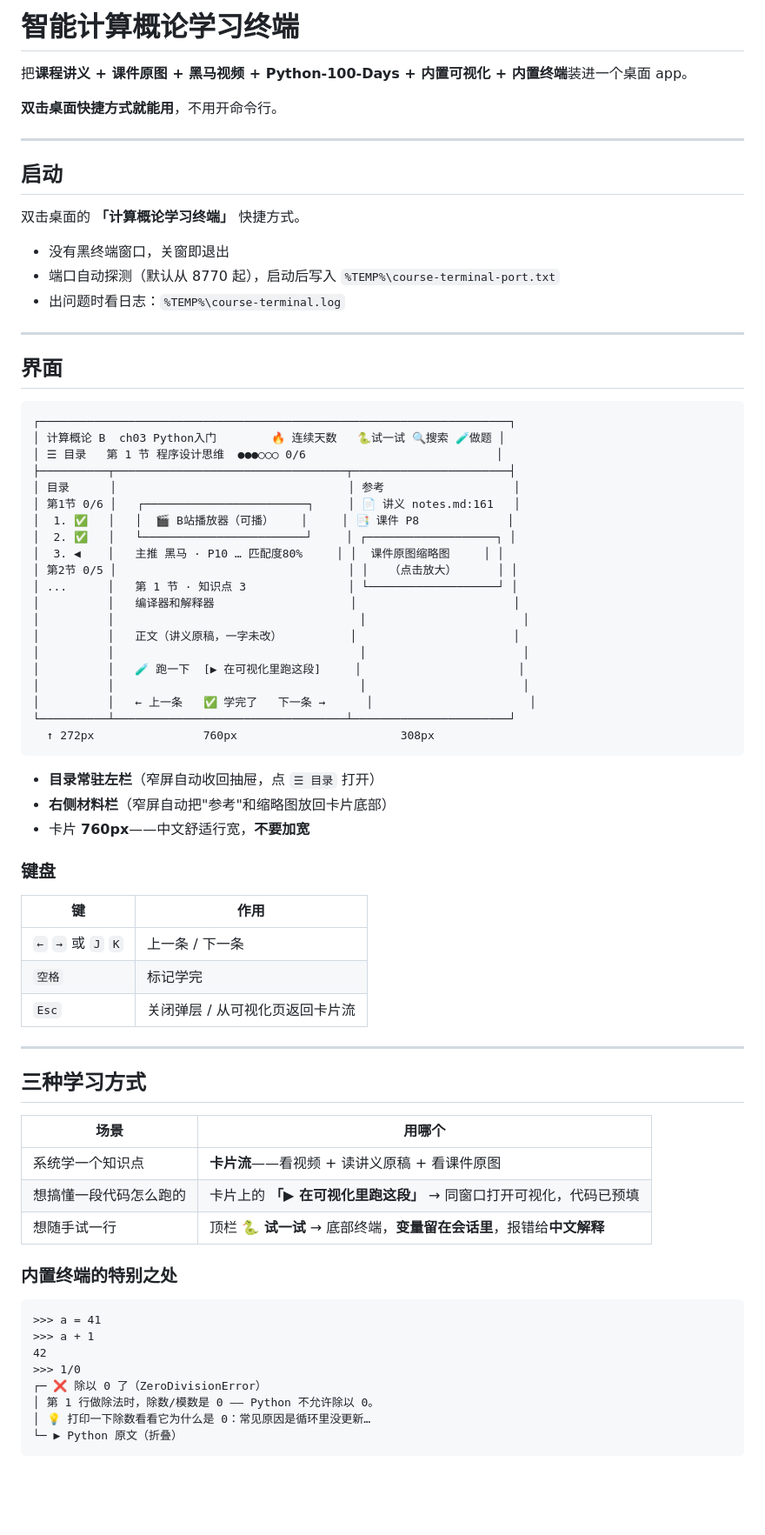
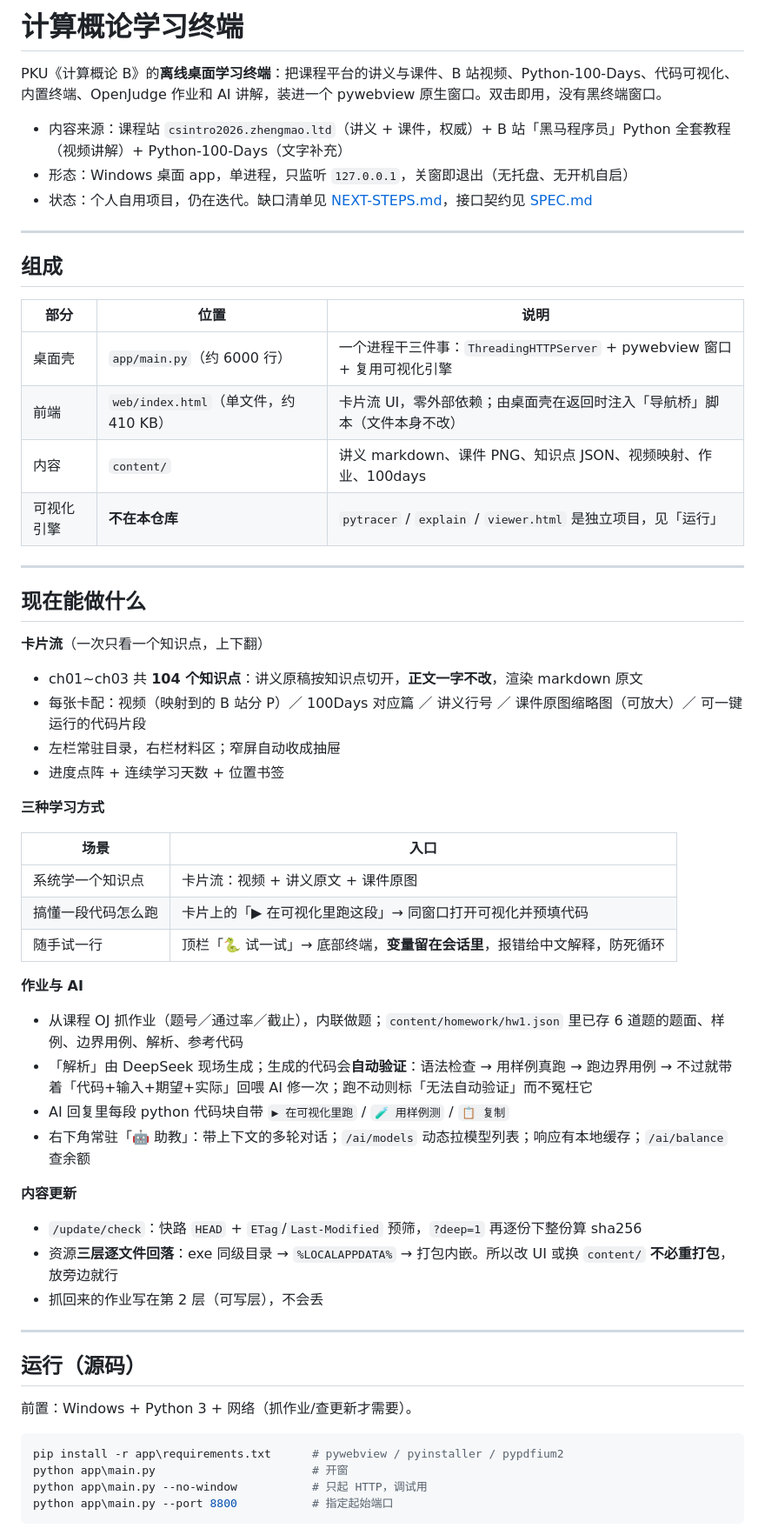
Before and after one commit to suntham-t/26-xzm-cs-intro-terminal, a Markdown page: README.md, the part around one of its changes. Shown at 87% size. Rendered like a GitHub page; blank space fills up the shorter version.

Commit message:
docs: 按实际实现重写 README（修正体积/覆盖率/更新机制等过时描述）

````diff
--- a/README.md
+++ b/README.md
@@ -1,78 +1,64 @@
-# 智能计算概论学习终端
+# 计算概论学习终端
 
-把**课程讲义 + 课件原图 + 黑马视频 + Python-100-Days + 内置可视化 + 内置终端**装进一个桌面 app。
+PKU《计算概论 B》的**离线桌面学习终端**：把课程平台的讲义与课件、B 站视频、Python-100-Days、代码可视化、内置终端、OpenJudge 作业和 AI 讲解，装进一个 pywebview 原生窗口。双击即用，没有黑终端窗口。
 
-**双击桌面快捷方式就能用**，不用开命令行。
+- 内容来源：课程站 `csintro2026.zhengmao.ltd`（讲义 + 课件，权威）+ B 站「黑马程序员」Python 全套教程（视频讲解）+ Python-100-Days（文字补充）
+- 形态：Windows 桌面 app，单进程，只监听 `127.0.0.1`，关窗即退出（无托盘、无开机自启）
+- 状态：个人自用项目，仍在迭代。缺口清单见 [NEXT-STEPS.md](NEXT-STEPS.md)，接口契约见 [SPEC.md](SPEC.md)
 
 ---
 
-## 启动
+## 组成
 
-双击桌面的 **「计算概论学习终端」** 快捷方式。
-
-- 没有黑终端窗口，关窗即退出
-- 端口自动探测（默认从 8770 起），启动后写入 `%TEMP%\course-terminal-port.txt`
-- 出问题时看日志：`%TEMP%\course-terminal.log`
+| 部分 | 位置 | 说明 |
+|---|---|---|
+| 桌面壳 | `app/main.py`（约 6000 行） | 一个进程干三件事：`ThreadingHTTPServer` + pywebview 窗口 + 复用可视化引擎 |
+| 前端 | `web/index.html`（单文件，约 410 KB） | 卡片流 UI，零外部依赖；由桌面壳在返回时注入「导航桥」脚本（文件本身不改） |
+| 内容 | `content/` | 讲义 markdown、课件 PNG、知识点 JSON、视频映射、作业、100days |
+| 可视化引擎 | **不在本仓库** | `pytracer` / `explain` / `viewer.html` 是独立项目，见「运行」 |
 
 ---
 
-## 界面
+## 现在能做什么
 
-```
-┌─────────────────────────────────────────────────────────────────────┐
-│ 计算概论 B  ch03 Python入门        🔥 连续天数   🐍试一试 🔍搜索 🧪做题 │
-│ ☰ 目录   第 1 节 程序设计思维  ●●●○○○ 0/6                            │
-├──────────┬──────────────────────────────────┬───────────────────────┤
-│ 目录      │                                  │ 参考                   │
-│ 第1节 0/6 │   ┌────────────────────────┐     │ 📄 讲义 notes.md:161   │
-│  1. ✅   │   │  🎬 B站播放器（可播）    │     │ 📑 课件 P8             │
-│  2. ✅   │   └────────────────────────┘     │ ┌───────────────────┐ │
-│  3. ◀    │   主推 黑马 · P10 … 匹配度80%     │ │  课件原图缩略图     │ │
-│ 第2节 0/5 │                                  │ │   （点击放大）      │ │
-│ ...      │   第 1 节 · 知识点 3               │ └───────────────────┘ │
-│          │   编译器和解释器                    │                       │
-│          │                                    │                       │
-│          │   正文（讲义原稿，一字未改）          │                       │
-│          │                                    │                       │
-│          │   🧪 跑一下  [▶ 在可视化里跑这段]     │                       │
-│          │                                    │                       │
-│          │   ← 上一条   ✅ 学完了   下一条 →      │                       │
-└──────────┴──────────────────────────────────┴───────────────────────┘
-  ↑ 272px                760px                        308px
-```
+**卡片流**（一次只看一个知识点，上下翻）
 
-- **目录常驻左栏**（窄屏自动收回抽屉，点 `☰ 目录` 打开）
-- **右侧材料栏**（窄屏自动把"参考"和缩略图放回卡片底部）
-- 卡片 **760px**——中文舒适行宽，**不要加宽**
+- ch01~ch03 共 **104 个知识点**：讲义原稿按知识点切开，**正文一字不改**，渲染 markdown 原文
+- 每张卡配：视频（映射到的 B 站分 P）／ 100Days 对应篇 ／ 讲义行号 ／ 课件原图缩略图（可放大）／ 可一键运行的代码片段
+- 左栏常驻目录，右栏材料区；窄屏自动收成抽屉
+- 进度点阵 + 连续学习天数 + 位置书签
 
-### 键盘
+**三种学习方式**
 
-| 键 | 作用 |
+| 场景 | 入口 |
 |---|---|
-| `←` `→` 或 `J` `K` | 上一条 / 下一条 |
-| `空格` | 标记学完 |
-| `Esc` | 关闭弹层 / 从可视化页返回卡片流 |
+| 系统学一个知识点 | 卡片流：视频 + 讲义原文 + 课件原图 |
+| 搞懂一段代码怎么跑 | 卡片上的「▶ 在可视化里跑这段」→ 同窗口打开可视化并预填代码 |
+| 随手试一行 | 顶栏「🐍 试一试」→ 底部终端，**变量留在会话里**，报错给中文解释，防死循环 |
+
+**作业与 AI**
+
+- 从课程 OJ 抓作业（题号／通过率／截止），内联做题；`content/homework/hw1.json` 里已存 6 道题的题面、样例、边界用例、解析、参考代码
+- 「解析」由 DeepSeek 现场生成；生成的代码会**自动验证**：语法检查 → 用样例真跑 → 跑边界用例 → 不过就带着「代码+输入+期望+实际」回喂 AI 修一次；跑不动则标「无法自动验证」而不冤枉它
+- AI 回复里每段 python 代码块自带 `▶ 在可视化里跑` / `🧪 用样例测` / `📋 复制`
+- 右下角常驻「🤖 助教」：带上下文的多轮对话；`/ai/models` 动态拉模型列表；响应有本地缓存；`/ai/balance` 查余额
+
+**内容更新**
+
+- `/update/check`：快路 `HEAD` + `ETag`/`Last-Modified` 预筛，`?deep=1` 再逐份下整份算 sha256
+- 资源**三层逐文件回落**：exe 同级目录 → `%LOCALAPPDATA%` → 打包内嵌。所以改 UI 或换 `content/` **不必重打包**，放旁边就行
+- 抓回来的作业写在第 2 层（可写层），不会丢
 
 ---
 
-## 三种学习方式
+## 运行（源码）
 
-| 场景 | 用哪个 |
-|---|---|
-| 系统学一个知识点 | **卡片流**——看视频 + 读讲义原稿 + 看课件原图 |
-| 想搞懂一段代码怎么跑的 | 卡片上的 **「▶ 在可视化里跑这段」** → 同窗口打开可视化，代码已预填 |
-| 想随手试一行 | 顶栏 **🐍 试一试** → 底部终端，**变量留在会话里**，报错给**中文解释** |
+前置：Windows + Python 3 + 网络（抓作业/查更新才需要）。
 
-### 内置终端的特别之处
-
-```
->>> a = 41
->>> a + 1
-42
->>> 1/0
-┌─ ❌ 除以 0 了（ZeroDivisionError）
-│ 第 1 行做除法时，除数/模数是 0 —— Python 不允许除以 0。
-│ 💡 打印一下除数看看它为什么是 0：常见原因是循环里没更新…
-└─ ▶ Python 原文（折叠）
+```powershell
+pip install -r app\requirements.txt      # pywebview / pyinstaller / pypdfium2
+python app\main.py                       # 开窗
+python app\main.py --no-window           # 只起 HTTP，调试用
+python app\main.py --port 8800           # 指定起始端口
 ```
 
````
Also changed, not shown: other parts of README.md (+147 -207 lines).
